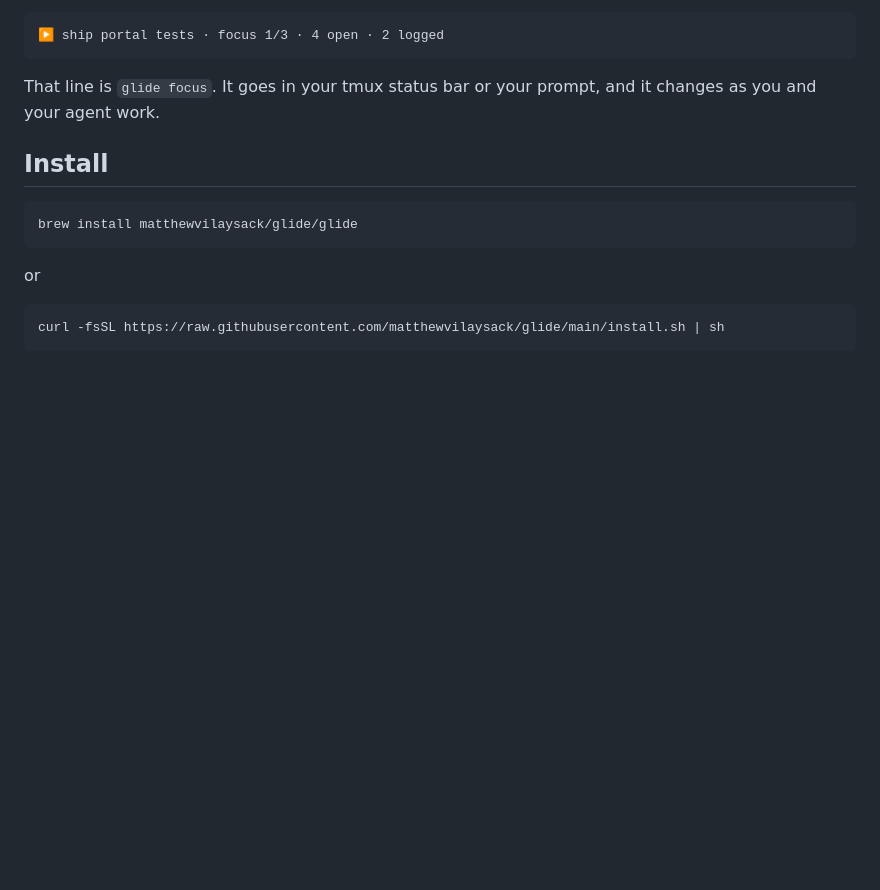
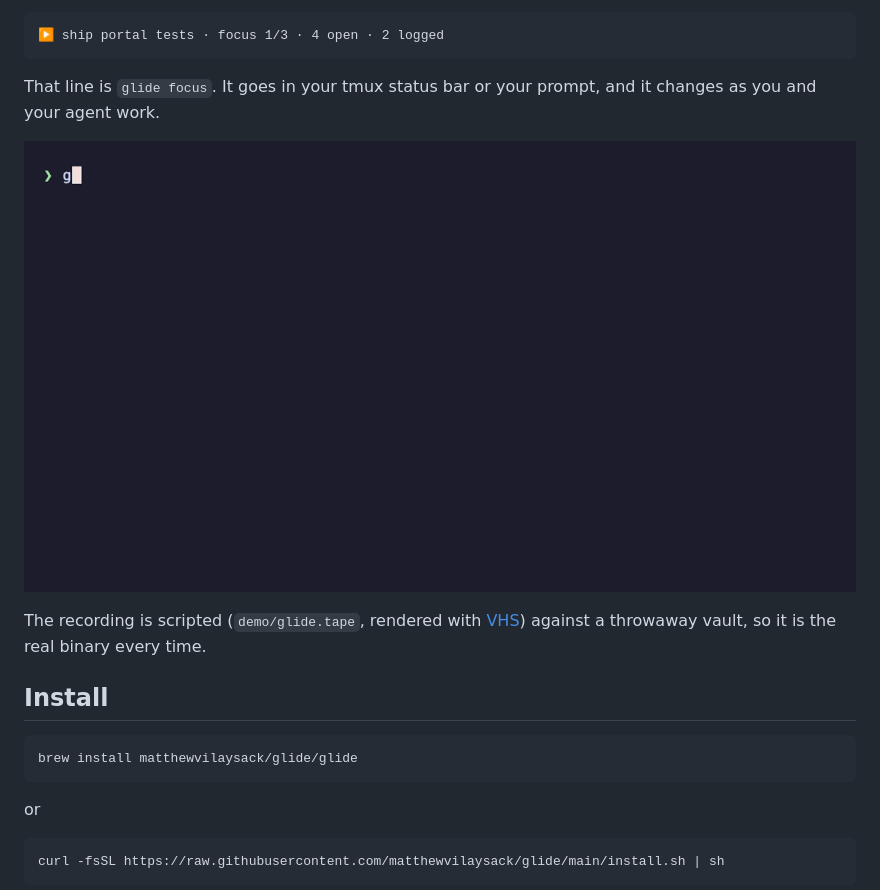
Before and after one commit to matthewvilaysack/glide, a Markdown page: README.md, the part around the change. Rendered like a GitHub page; pictures changed too: demo/demo.gif (added); blank space fills up the shorter version.

````diff
--- a/README.md
+++ b/README.md
@@ -11,6 +11,10 @@ The agent you run in the terminal (Claude Code, Warp AI, any MCP client) gets th
 ```
 
 That line is `glide focus`. It goes in your tmux status bar or your prompt, and it changes as you and your agent work.
+
+![glide in a terminal: focus set, the agent logs, done, the note, and what an agent sees at session start](demo/demo.gif)
+
+The recording is scripted (`demo/glide.tape`, rendered with [VHS](https://github.com/charmbracelet/vhs)) against a throwaway vault, so it is the real binary every time.
 
 ## Install
 
````
Also changed, not shown: docs/vault-contract.md (+3 -0 lines), 10 other files.
